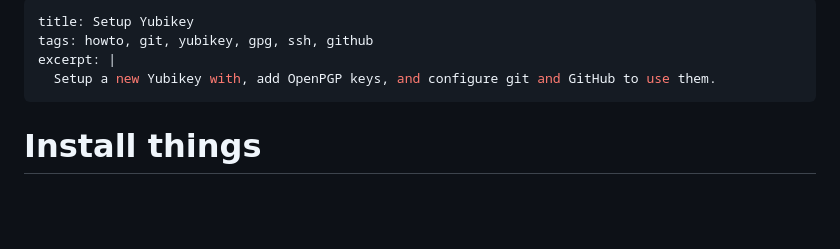
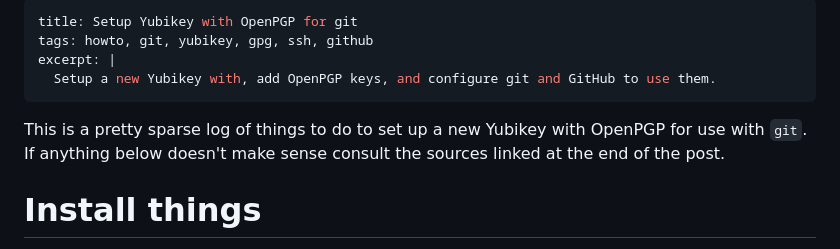
Before and after one commit to passingcuriosity/passingcuriosity.com, a Markdown page: posts/2024-01-03-yubikey-opengpg-setup.md, the part around the change. GitHub-like rendering; blank space fills up the shorter version.

Commit message:
Yubikey post title

```diff
--- a/posts/2024-01-03-yubikey-opengpg-setup.md
+++ b/posts/2024-01-03-yubikey-opengpg-setup.md
@@ -1,9 +1,13 @@
 ---
-title: Setup Yubikey
+title: Setup Yubikey with OpenPGP for git
 tags: howto, git, yubikey, gpg, ssh, github
 excerpt: |
   Setup a new Yubikey with, add OpenPGP keys, and configure git and GitHub to use them.
 ---
+
+This is a pretty sparse log of things to do to set up a new Yubikey with
+OpenPGP for use with `git`. If anything below doesn't make sense consult the
+sources linked at the end of the post.
 
 # Install things
 
```
